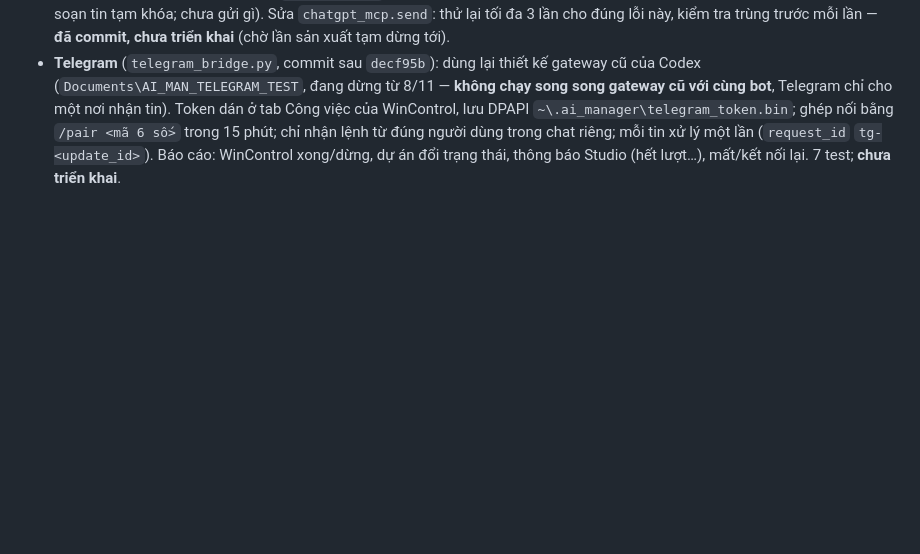
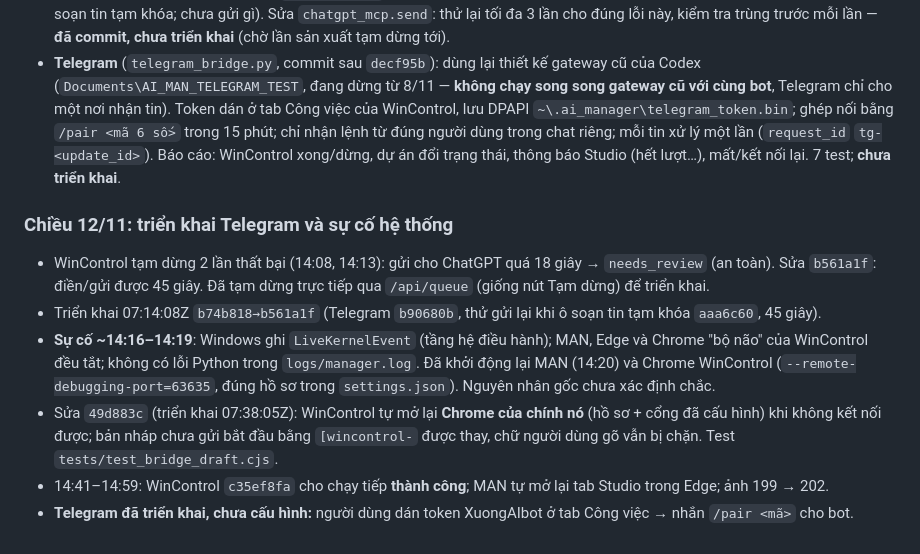
Before and after one commit to theodoichatpage/AI_MANAGER-, a Markdown page: WINCONTROL_HANDOFF.md, the part around the change. Rendered like a GitHub page; blank space fills up the shorter version.

Commit message:
Handoff: Telegram deployed, system hiccup recovery, brain Chrome restart
Co-Authored-By: Claude Opus 5.5 <noreply@anthropic.com>

```diff
--- a/WINCONTROL_HANDOFF.md
+++ b/WINCONTROL_HANDOFF.md
@@ -123,3 +123,12 @@ Triển khai: `integration_reports\takeover_20261111\deploy_wincontrol.ps1` (sao
 - Đã đề xuất, chờ người dùng đồng ý: **Telegram** (nhận lệnh từ đúng tài khoản người dùng, chuyển vào WinControl, báo tình trạng; token do người dùng tự dán).
 - 13:05–13:30: sau `b74b818` dự án chạy ổn định 25 phút, ảnh 182 → 191, không tạm dừng. Task WinControl `5afab052` cho chạy tiếp thành công nhưng dừng `needs_review` ở bước gửi kết quả cho ChatGPT: "element did not become interactive" (ô soạn tin tạm khóa; chưa gửi gì). Sửa `chatgpt_mcp.send`: thử lại tối đa 3 lần cho đúng lỗi này, kiểm tra trùng trước mỗi lần — **đã commit, chưa triển khai** (chờ lần sản xuất tạm dừng tới).
 - **Telegram** (`telegram_bridge.py`, commit sau `decf95b`): dùng lại thiết kế gateway cũ của Codex (`Documents\AI_MAN_TELEGRAM_TEST`, đang dừng từ 8/11 — **không chạy song song gateway cũ với cùng bot**, Telegram chỉ cho một nơi nhận tin). Token dán ở tab Công việc của WinControl, lưu DPAPI `~\.ai_manager\telegram_token.bin`; ghép nối bằng `/pair <mã 6 số>` trong 15 phút; chỉ nhận lệnh từ đúng người dùng trong chat riêng; mỗi tin xử lý một lần (`request_id` `tg-<update_id>`). Báo cáo: WinControl xong/dừng, dự án đổi trạng thái, thông báo Studio (hết lượt…), mất/kết nối lại. 7 test; **chưa triển khai**.
+
+### Chiều 12/11: triển khai Telegram và sự cố hệ thống
+
+- WinControl tạm dừng 2 lần thất bại (14:08, 14:13): gửi cho ChatGPT quá 18 giây → `needs_review` (an toàn). Sửa `b561a1f`: điền/gửi được 45 giây. Đã tạm dừng trực tiếp qua `/api/queue` (giống nút Tạm dừng) để triển khai.
+- Triển khai 07:14:08Z `b74b818→b561a1f` (Telegram `b90680b`, thử gửi lại khi ô soạn tin tạm khóa `aaa6c60`, 45 giây).
+- **Sự cố ~14:16–14:19**: Windows ghi `LiveKernelEvent` (tầng hệ điều hành); MAN, Edge và Chrome "bộ não" của WinControl đều tắt; không có lỗi Python trong `logs/manager.log`. Đã khởi động lại MAN (14:20) và Chrome WinControl (`--remote-debugging-port=63635`, đúng hồ sơ trong `settings.json`). Nguyên nhân gốc chưa xác định chắc.
+- Sửa `49d883c` (triển khai 07:38:05Z): WinControl tự mở lại **Chrome của chính nó** (hồ sơ + cổng đã cấu hình) khi không kết nối được; bản nháp chưa gửi bắt đầu bằng `[wincontrol-` được thay, chữ người dùng gõ vẫn bị chặn. Test `tests/test_bridge_draft.cjs`.
+- 14:41–14:59: WinControl `c35ef8fa` cho chạy tiếp **thành công**; MAN tự mở lại tab Studio trong Edge; ảnh 199 → 202.
+- **Telegram đã triển khai, chưa cấu hình:** người dùng dán token XuongAIbot ở tab Công việc → nhắn `/pair <mã>` cho bot.
```
